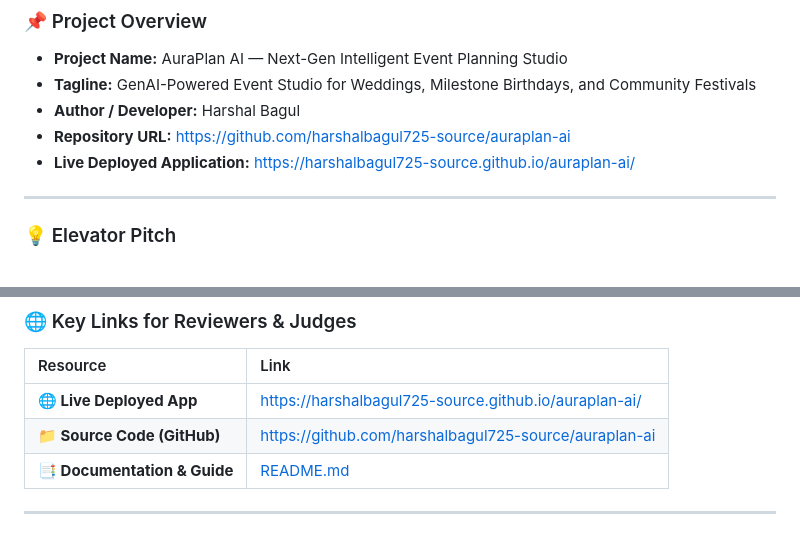
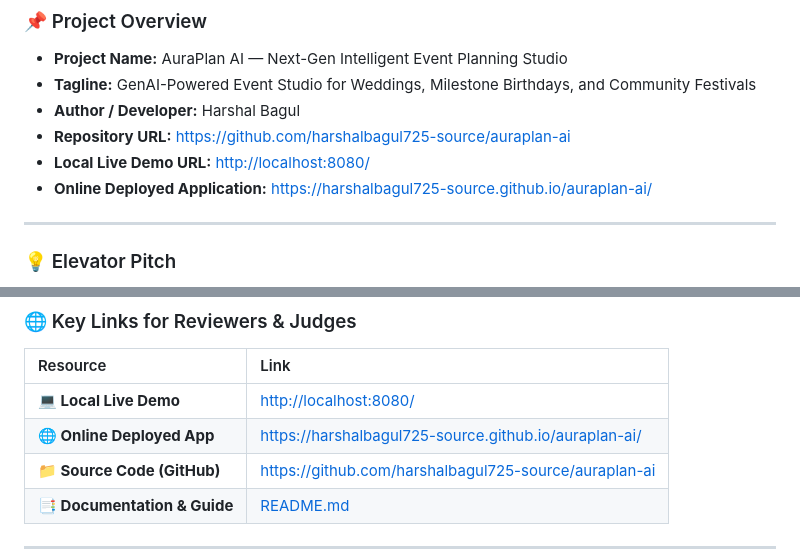
Before and after one commit to harshalbagul725-source/auraplan-ai, a Markdown page: SUBMISSION.md, 2 parts joined by grey strips. Drawn GitHub-style.

```diff
--- a/SUBMISSION.md
+++ b/SUBMISSION.md
@@ -7,7 +7,8 @@
 - **Tagline:** GenAI-Powered Event Studio for Weddings, Milestone Birthdays, and Community Festivals
 - **Author / Developer:** Harshal Bagul
 - **Repository URL:** [https://github.com/harshalbagul725-source/auraplan-ai](https://github.com/harshalbagul725-source/auraplan-ai)
-- **Live Deployed Application:** [https://harshalbagul725-source.github.io/auraplan-ai/](https://harshalbagul725-source.github.io/auraplan-ai/)
+- **Local Live Demo URL:** [http://localhost:8080/](http://localhost:8080/)
+- **Online Deployed Application:** [https://harshalbagul725-source.github.io/auraplan-ai/](https://harshalbagul725-source.github.io/auraplan-ai/)
 
 ---
 
@@ -22,7 +23,8 @@ Organizing large-scale events—whether a 140-guest luxury wedding, a milestone
 
 | Resource | Link |
 | :--- | :--- |
-| **🌐 Live Deployed App** | [https://harshalbagul725-source.github.io/auraplan-ai/](https://harshalbagul725-source.github.io/auraplan-ai/) |
+| **💻 Local Live Demo** | [http://localhost:8080/](http://localhost:8080/) |
+| **🌐 Online Deployed App** | [https://harshalbagul725-source.github.io/auraplan-ai/](https://harshalbagul725-source.github.io/auraplan-ai/) |
 | **📁 Source Code (GitHub)** | [https://github.com/harshalbagul725-source/auraplan-ai](https://github.com/harshalbagul725-source/auraplan-ai) |
 | **📑 Documentation & Guide** | [README.md](https://github.com/harshalbagul725-source/auraplan-ai#readme) |
 
```
Also changed, not shown: README.md (+4 -3 lines).
